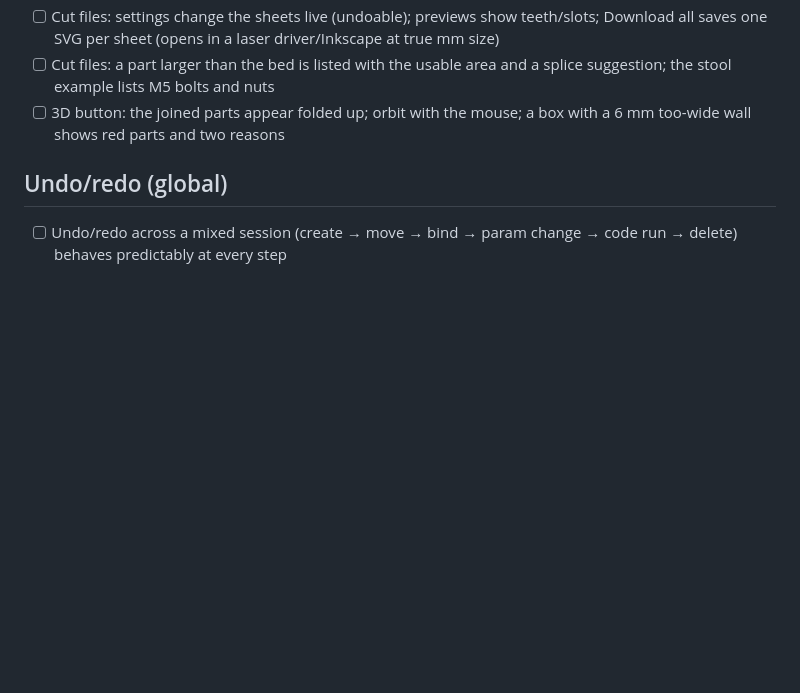
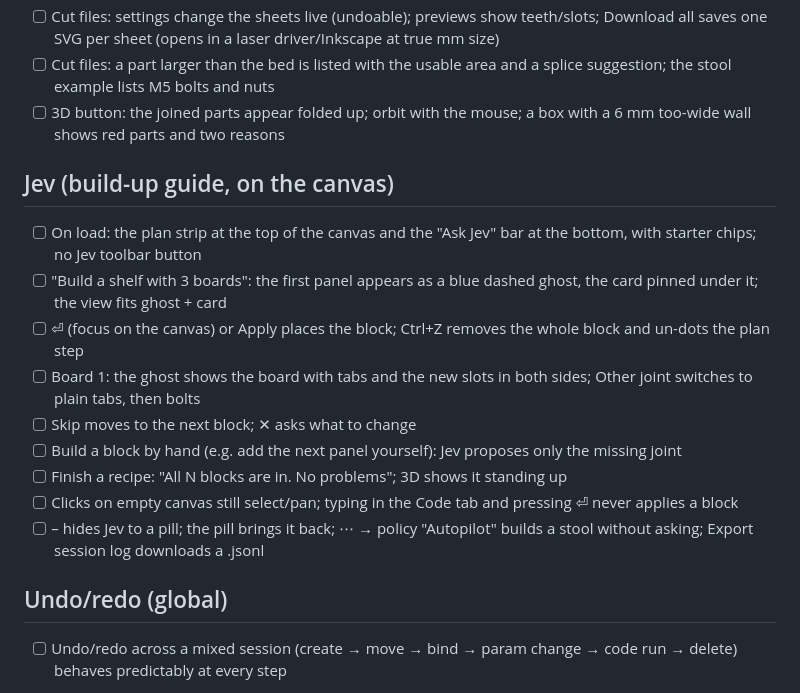
Before and after one commit to IdeaLab-Design-Environments-Group/otto, a Markdown page: docs/SMOKE_CHECKLIST.md, the part around the change. GitHub-like rendering; blank space fills up the shorter version.

```diff
--- a/docs/SMOKE_CHECKLIST.md
+++ b/docs/SMOKE_CHECKLIST.md
@@ -79,6 +79,17 @@ For each item: perform the action, then **undo (Ctrl/Cmd+Z) and redo
 - [ ] Cut files: a part larger than the bed is listed with the usable area and a splice suggestion; the stool example lists M5 bolts and nuts
 - [ ] 3D button: the joined parts appear folded up; orbit with the mouse; a box with a 6 mm too-wide wall shows red parts and two reasons
 
+## Jev (build-up guide, on the canvas)
+- [ ] On load: the plan strip at the top of the canvas and the "Ask Jev" bar at the bottom, with starter chips; no Jev toolbar button
+- [ ] "Build a shelf with 3 boards": the first panel appears as a blue dashed ghost, the card pinned under it; the view fits ghost + card
+- [ ] ⏎ (focus on the canvas) or Apply places the block; Ctrl+Z removes the whole block and un-dots the plan step
+- [ ] Board 1: the ghost shows the board with tabs and the new slots in both sides; Other joint switches to plain tabs, then bolts
+- [ ] Skip moves to the next block; ✕ asks what to change
+- [ ] Build a block by hand (e.g. add the next panel yourself): Jev proposes only the missing joint
+- [ ] Finish a recipe: "All N blocks are in. No problems"; 3D shows it standing up
+- [ ] Clicks on empty canvas still select/pan; typing in the Code tab and pressing ⏎ never applies a block
+- [ ] – hides Jev to a pill; the pill brings it back; ⋯ → policy "Autopilot" builds a stool without asking; Export session log downloads a .jsonl
+
 ## Undo/redo (global)
 - [ ] Undo/redo across a mixed session (create → move → bind → param change →
       code run → delete) behaves predictably at every step
```
Also changed, not shown: src/ARCHITECTURE.md (+58 -0 lines).
